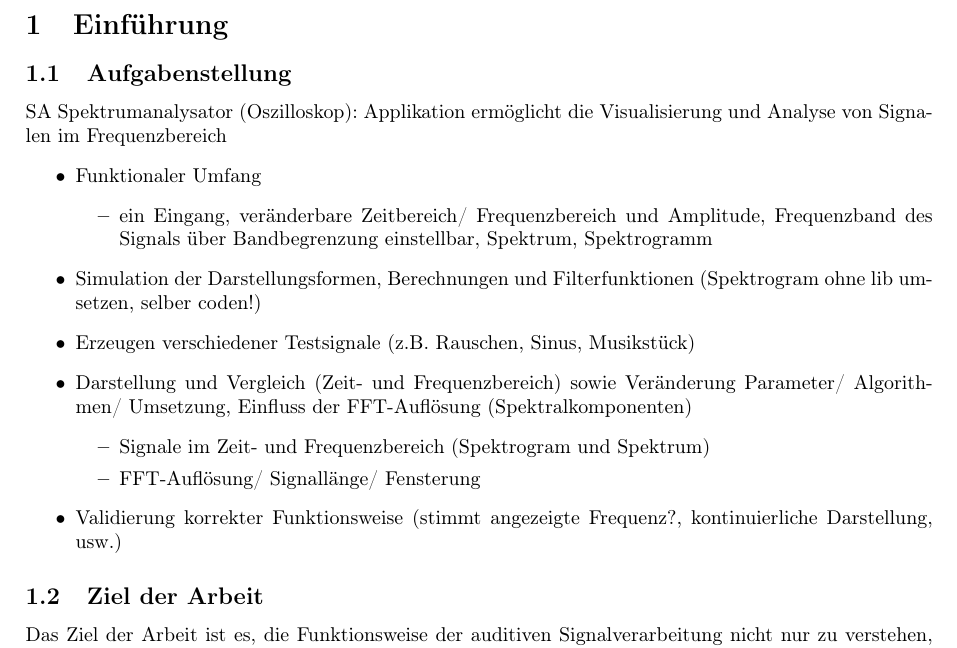
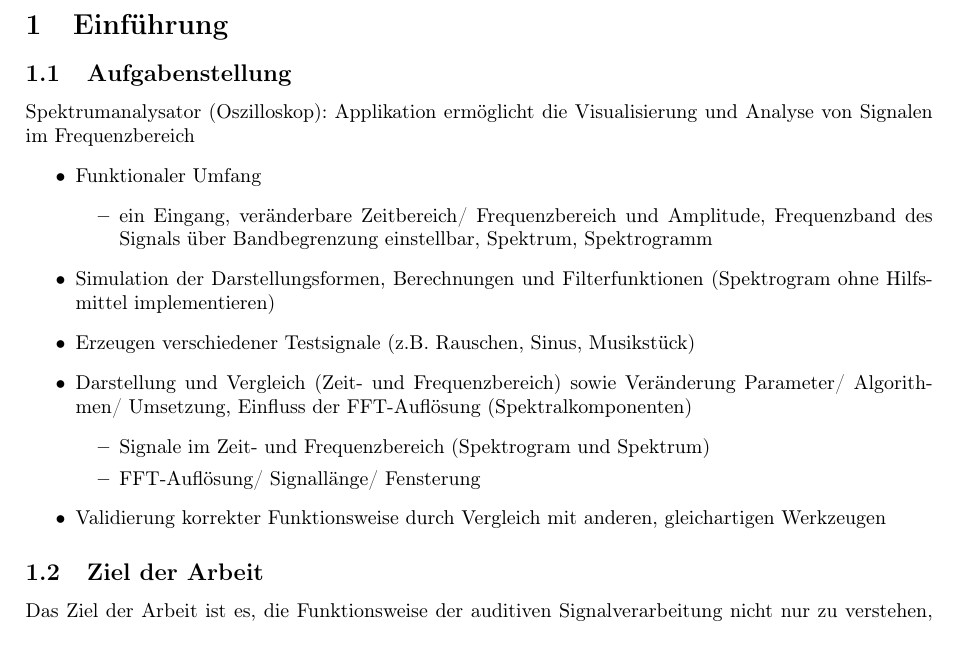
Before and after one commit to Timtam/pythogram, a LaTeX document (belegarbeit_msv.tex): part of page 4 of 21, cut so that both start at the same text. Compiled offline with pdfLaTeX.

Commit message:
kleine verbesserungen in der aufgabenstellung

```diff
--- a/belegarbeit_msv.tex
+++ b/belegarbeit_msv.tex
@@ -39,20 +39,20 @@
 
 \subsection{Aufgabenstellung}\label{subsec:aufgabenstellung}
 
-SA Spektrumanalysator (Oszilloskop): Applikation ermöglicht die Visualisierung und Analyse von Signalen im Frequenzbereich
+Spektrumanalysator (Oszilloskop): Applikation ermöglicht die Visualisierung und Analyse von Signalen im Frequenzbereich
 \begin{itemize}
   \item Funktionaler Umfang
   \begin{itemize}
     \item ein Eingang, veränderbare Zeitbereich/ Frequenzbereich und Amplitude, Frequenzband des Signals über Bandbegrenzung einstellbar, Spektrum, Spektrogramm
   \end{itemize}
-  \item Simulation der Darstellungsformen, Berechnungen und Filterfunktionen (Spektrogram ohne lib umsetzen, selber coden!)
+  \item Simulation der Darstellungsformen, Berechnungen und Filterfunktionen (Spektrogram ohne Hilfsmittel implementieren)
   \item Erzeugen verschiedener Testsignale (z.B. Rauschen, Sinus, Musikstück)
   \item Darstellung und Vergleich (Zeit- und Frequenzbereich) sowie Veränderung Parameter/ Algorithmen/ Umsetzung, Einfluss der FFT-Auflösung (Spektralkomponenten)
   \begin{itemize}
     \item Signale im Zeit- und Frequenzbereich (Spektrogram und Spektrum)
     \item FFT-Auflösung/ Signallänge/ Fensterung
   \end{itemize}
-  \item Validierung korrekter Funktionsweise (stimmt angezeigte Frequenz?, kontinuierliche Darstellung, usw.)
+  \item Validierung korrekter Funktionsweise durch Vergleich mit anderen, gleichartigen Werkzeugen
 \end{itemize}
 
 \subsection{Ziel der Arbeit}\label{subsec:zielDerArbeit}
```
